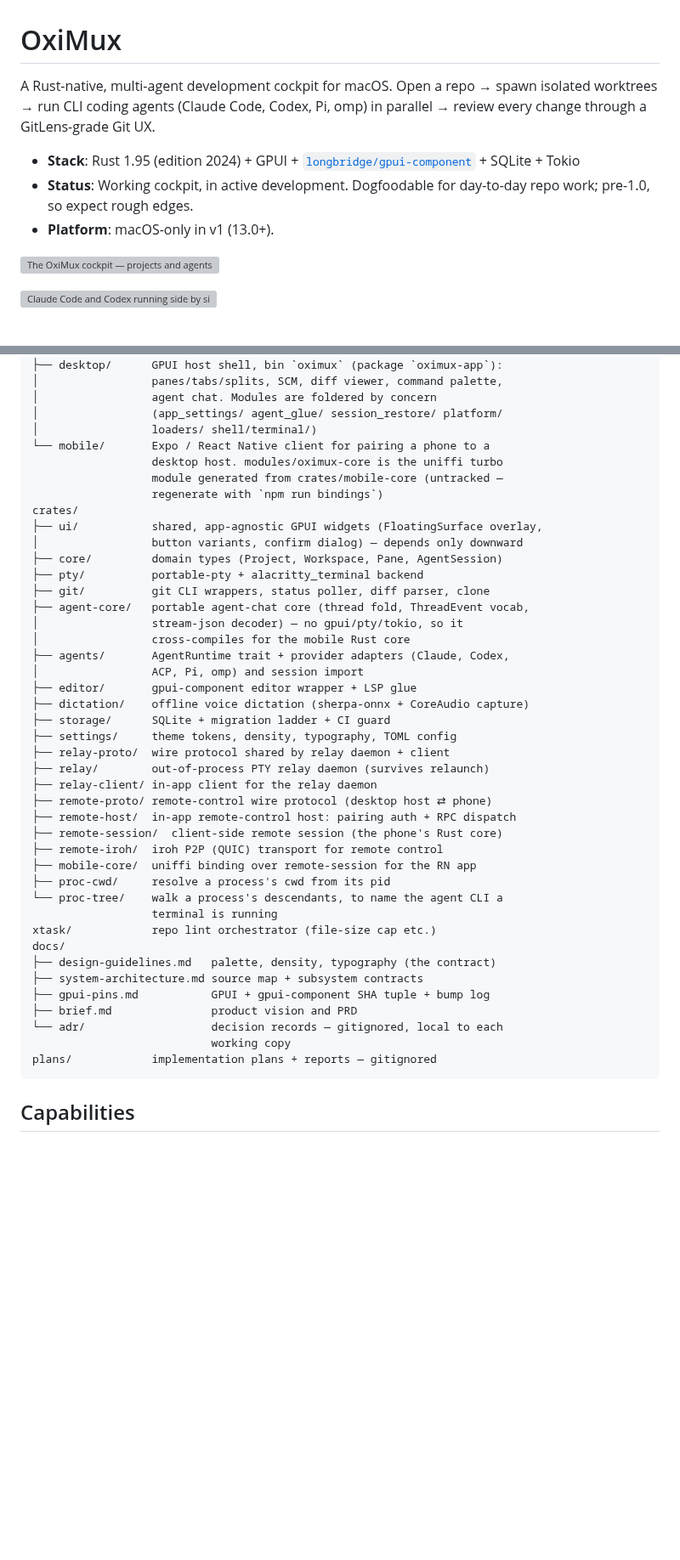
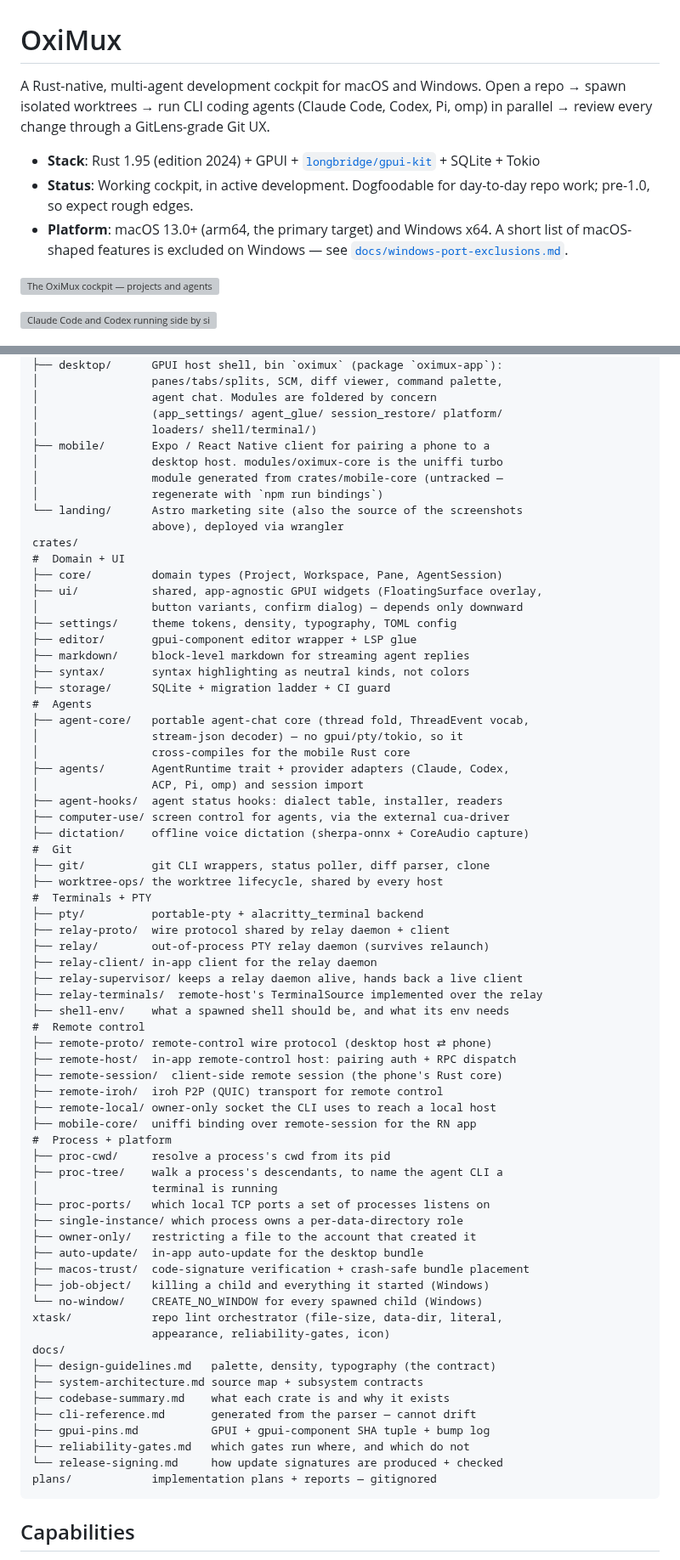
Before and after one commit to nhtera/OxiMux, a Markdown page: README.md, 2 parts joined by grey strips. Shown at 85% size. Drawn GitHub-style; blank space fills up the shorter version; grey boxes are pictures that could not be loaded.

Commit message:
docs(readme): reconcile with the current codebase
The crate list had drifted furthest: 22 listed against 36 on disk. Adds the
16 missing crates, groups them by concern so the list stays readable, and
adds `apps/landing`.

Also corrects claims that are no longer true:

- Platform said "macOS-only in v1" and that the Windows port lived on
  `feat/windows`. The port is merged, CI has a Windows gate, and releases
  carry a Windows x64 zip and installer beside the macOS DMG.
- Capabilities omitted most of what has shipped — editor and previews,
  automations, tasks, computer use, dictation, remote control, ports,
  updates.
- `xtask` runs six lints, not just the file-size cap.
- The docs tree listed `brief.md` and `adr/`, both gitignored; replaced with
  the docs that are actually tracked.

Drops two stale entries: the ADR index (the records are gitignored, so it
pointed at files a reader cannot open) and the working agreements referring
to a retired ADR and a predecessor repo that is no longer part of this
project.

````diff
--- a/README.md
+++ b/README.md
@@ -1,10 +1,12 @@
 # OxiMux
 
-A Rust-native, multi-agent development cockpit for macOS. Open a repo → spawn isolated worktrees → run CLI coding agents (Claude Code, Codex, Pi, omp) in parallel → review every change through a GitLens-grade Git UX.
+A Rust-native, multi-agent development cockpit for macOS and Windows. Open a repo → spawn isolated worktrees → run CLI coding agents (Claude Code, Codex, Pi, omp) in parallel → review every change through a GitLens-grade Git UX.
 
-- **Stack**: Rust 1.95 (edition 2024) + GPUI + [`longbridge/gpui-component`](https://github.com/longbridge/gpui-component) + SQLite + Tokio
+- **Stack**: Rust 1.95 (edition 2024) + GPUI + [`longbridge/gpui-kit`](https://github.com/longbridge/gpui-kit) + SQLite + Tokio
 - **Status**: Working cockpit, in active development. Dogfoodable for day-to-day repo work; pre-1.0, so expect rough edges.
-- **Platform**: macOS-only in v1 (13.0+).
+- **Platform**: macOS 13.0+ (arm64, the primary target) and Windows x64. A short
+  list of macOS-shaped features is excluded on Windows — see
+  [`docs/windows-port-exclusions.md`](docs/windows-port-exclusions.md).
 
 ![The OxiMux cockpit — projects and agents in the rail, agent chat tabs in the center, Git changes and commit graph on the right](apps/landing/src/assets/shots/cockpit.png)
 
@@ -131,44 +134,70 @@ apps/
 │                 agent chat. Modules are foldered by concern
 │                 (app_settings/ agent_glue/ session_restore/ platform/
 │                 loaders/ shell/terminal/)
-└── mobile/       Expo / React Native client for pairing a phone to a
-                  desktop host. modules/oximux-core is the uniffi turbo
-                  module generated from crates/mobile-core (untracked —
-                  regenerate with `npm run bindings`)
+├── mobile/       Expo / React Native client for pairing a phone to a
+│                 desktop host. modules/oximux-core is the uniffi turbo
+│                 module generated from crates/mobile-core (untracked —
+│                 regenerate with `npm run bindings`)
+└── landing/      Astro marketing site (also the source of the screenshots
+                  above), deployed via wrangler
 crates/
+#  Domain + UI
+├── core/         domain types (Project, Workspace, Pane, AgentSession)
 ├── ui/           shared, app-agnostic GPUI widgets (FloatingSurface overlay,
 │                 button variants, confirm dialog) — depends only downward
-├── core/         domain types (Project, Workspace, Pane, AgentSession)
-├── pty/          portable-pty + alacritty_terminal backend
-├── git/          git CLI wrappers, status poller, diff parser, clone
+├── settings/     theme tokens, density, typography, TOML config
+├── editor/       gpui-component editor wrapper + LSP glue
+├── markdown/     block-level markdown for streaming agent replies
+├── syntax/       syntax highlighting as neutral kinds, not colors
+├── storage/      SQLite + migration ladder + CI guard
+#  Agents
 ├── agent-core/   portable agent-chat core (thread fold, ThreadEvent vocab,
 │                 stream-json decoder) — no gpui/pty/tokio, so it
 │                 cross-compiles for the mobile Rust core
 ├── agents/       AgentRuntime trait + provider adapters (Claude, Codex,
 │                 ACP, Pi, omp) and session import
-├── editor/       gpui-component editor wrapper + LSP glue
+├── agent-hooks/  agent status hooks: dialect table, installer, readers
+├── computer-use/ screen control for agents, via the external cua-driver
 ├── dictation/    offline voice dictation (sherpa-onnx + CoreAudio capture)
-├── storage/      SQLite + migration ladder + CI guard
-├── settings/     theme tokens, density, typography, TOML config
+#  Git
+├── git/          git CLI wrappers, status poller, diff parser, clone
+├── worktree-ops/ the worktree lifecycle, shared by every host
+#  Terminals + PTY
+├── pty/          portable-pty + alacritty_terminal backend
 ├── relay-proto/  wire protocol shared by relay daemon + client
 ├── relay/        out-of-process PTY relay daemon (survives relaunch)
 ├── relay-client/ in-app client for the relay daemon
+├── relay-supervisor/ keeps a relay daemon alive, hands back a live client
+├── relay-terminals/  remote-host's TerminalSource implemented over the relay
+├── shell-env/    what a spawned shell should be, and what its env needs
+#  Remote control
 ├── remote-proto/ remote-control wire protocol (desktop host ⇄ phone)
 ├── remote-host/  in-app remote-control host: pairing auth + RPC dispatch
 ├── remote-session/  client-side remote session (the phone's Rust core)
 ├── remote-iroh/  iroh P2P (QUIC) transport for remote control
+├── remote-local/ owner-only socket the CLI uses to reach a local host
 ├── mobile-core/  uniffi binding over remote-session for the RN app
+#  Process + platform
 ├── proc-cwd/     resolve a process's cwd from its pid
-└── proc-tree/    walk a process's descendants, to name the agent CLI a
-                  terminal is running
-xtask/            repo lint orchestrator (file-size cap etc.)
+├── proc-tree/    walk a process's descendants, to name the agent CLI a
+│                 terminal is running
+├── proc-ports/   which local TCP ports a set of processes listens on
+├── single-instance/ which process owns a per-data-directory role
+├── owner-only/   restricting a file to the account that created it
+├── auto-update/  in-app auto-update for the desktop bundle
+├── macos-trust/  code-signature verification + crash-safe bundle placement
+├── job-object/   killing a child and everything it started (Windows)
+└── no-window/    CREATE_NO_WINDOW for every spawned child (Windows)
+xtask/            repo lint orchestrator (file-size, data-dir, literal,
+                  appearance, reliability-gates, icon)
 docs/
 ├── design-guidelines.md   palette, density, typography (the contract)
 ├── system-architecture.md source map + subsystem contracts
+├── codebase-summary.md    what each crate is and why it exists
+├── cli-reference.md       generated from the parser — cannot drift
 ├── gpui-pins.md           GPUI + gpui-component SHA tuple + bump log
-├── brief.md               product vision and PRD
-└── adr/                   decision records — gitignored, local to each
-                           working copy
+├── reliability-gates.md   which gates run where, and which do not
+└── release-signing.md     how update signatures are produced + checked
 plans/            implementation plans + reports — gitignored
 ```
 
````
Also changed, not shown: other parts of README.md (+12 -6 lines).
